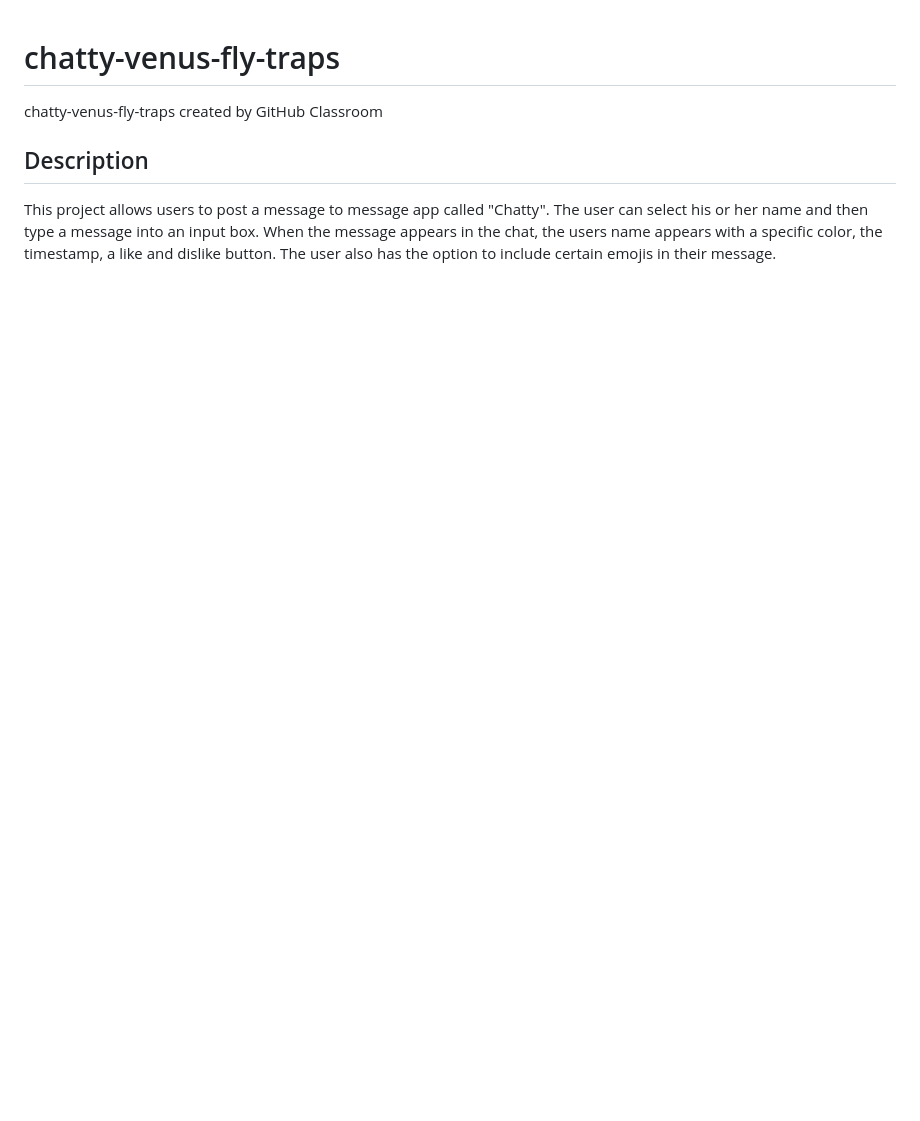
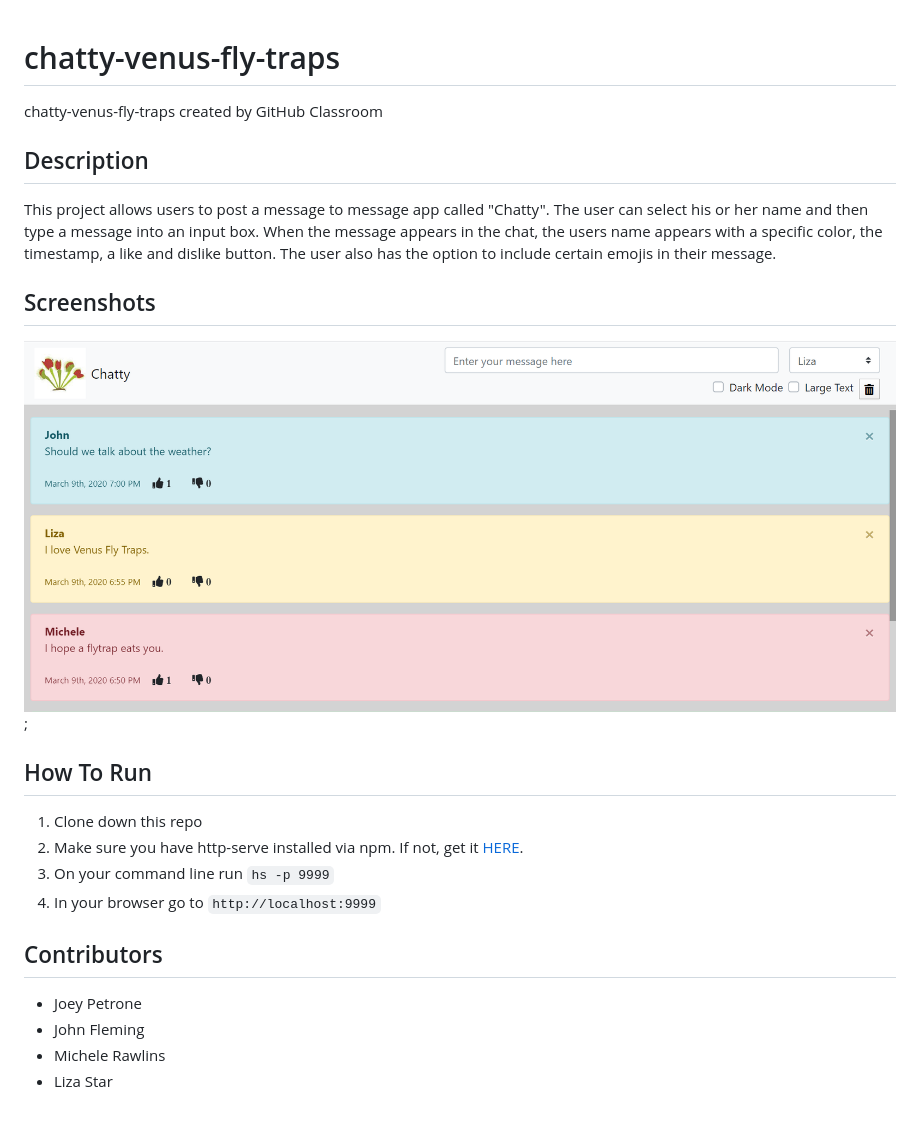
Before and after one commit to nss-evening-cohort-11/chatty-venus-fly-traps, a Markdown page: README.md, the part around the change. Rendered like a GitHub page; pictures changed too: image/chatty_ss.png (added); blank space fills up the shorter version.

Commit message:
completed README file

```diff
--- a/README.md
+++ b/README.md
@@ -2,3 +2,15 @@
 chatty-venus-fly-traps created by GitHub Classroom
 ## Description
 This project allows users to post a message to message app called "Chatty".  The user can select his or her name and then type a message into an input box.  When the message appears in the chat, the users name appears with a specific color, the timestamp, a like and dislike button.  The user also has the option to include certain emojis in their message.
+## Screenshots
+![This is a screenshot of the project called Chatty](./image/chatty_ss.png);
+## How To Run
+1. Clone down this repo
+1. Make sure you have  http-serve installed via npm. If not, get it [HERE](https://npmjs.com/package/http-server).
+1. On your command line run `hs -p 9999`
+1. In your browser go to `http://localhost:9999`
+## Contributors
+* Joey Petrone
+* John Fleming
+* Michele Rawlins
+* Liza Star
```
